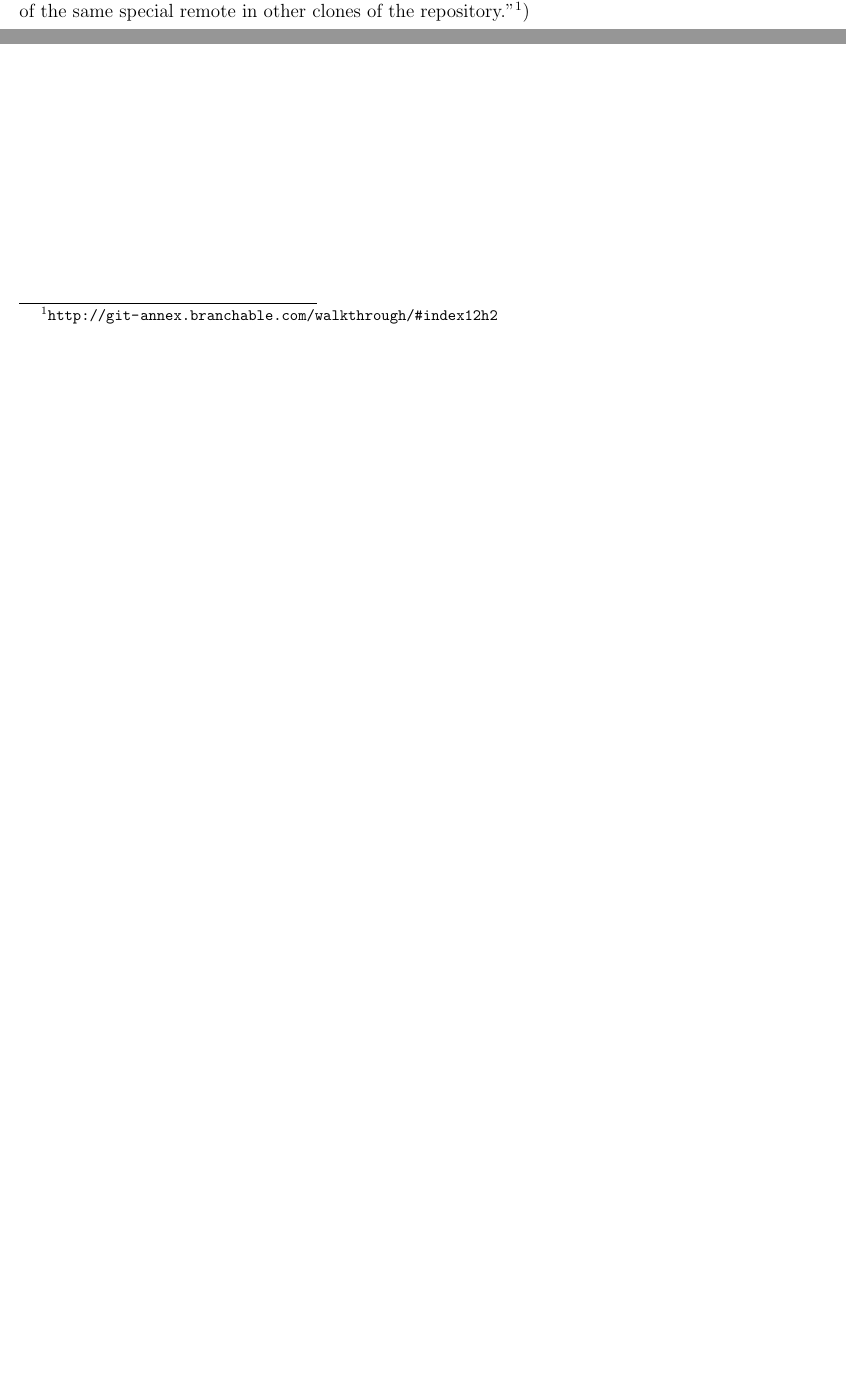
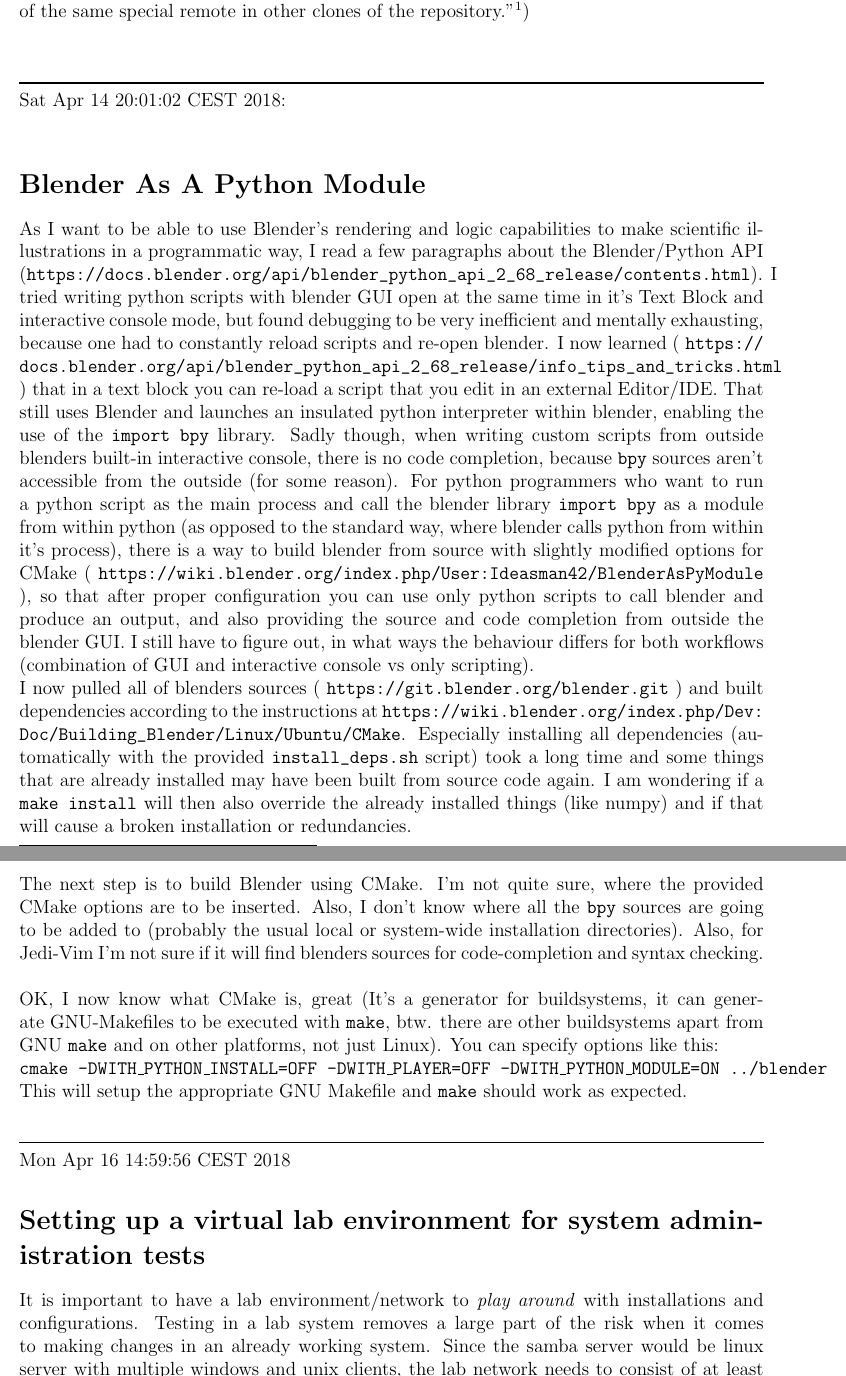
Before and after one commit to 534ttl3/.scraps, a LaTeX document (main.tex): two parts of page 2 of 2 before the commit and two parts of pages 2 and 3 of 3 after it, joined at a grey line, cut so that both start at the same text, the shorter picture padded with empty space. Compiled offline with pdfLaTeX.

Commit message:
Setting up a lab environment

```diff
--- a/main.tex
+++ b/main.tex
@@ -1,10 +1,11 @@
 \documentclass[12pt]{article}
-
+%{{{ preamble
 \usepackage{answers, csquotes}
 \usepackage{setspace}
 \usepackage{graphicx}
 \usepackage{enumitem}
 \usepackage{multicol}
+\usepackage{listings}
 \usepackage{url}
 \usepackage{mathrsfs}
 \usepackage[margin=1in]{geometry}
@@ -55,3 +59,24 @@
     There are differences between a plain ol' \texttt{remote} and a \texttt{git-annex} special remote. Special remotes are places, where the contents of the binary files are stored (optionally encrypted), while git annex can still operate on them much as it would on any other remote. \\ Such special remotes support also nice integration with a whole variety with widely used web services such as Dropbox, Amazon S3, or your own ssh rsync server like. Using a special remote is sensible to do if your core git repo is stored on GitHub, which doesn't yet support \texttt{git-annex}. (\enquote{Once you've initialized a special remote in one repository, you can enable use of the same special remote in other clones of the repository.}\footnote{ \url{http://git-annex.branchable.com/walkthrough/#index12h2} })
 \end{problem}
 
+\ \\ \noindent\rule{\textwidth}{1pt}
+Sat Apr 14 20:01:02 CEST 2018: \\
+\section*{Blender As A Python Module}
+As I want to be able to use Blender's rendering and logic capabilities to make scientific illustrations in a programmatic way, I read a few paragraphs about the Blender/Python API (\url{https://docs.blender.org/api/blender_python_api_2_68_release/contents.html}). I tried writing python scripts with blender GUI open at the same time in it's Text Block and interactive console mode, but found debugging to be very inefficient and mentally exhausting, because one had to constantly reload scripts and re-open blender. I now learned ( \url{https://docs.blender.org/api/blender_python_api_2_68_release/info_tips_and_tricks.html} ) that in a text block you can re-load a script that you edit in an external Editor/IDE. That still uses Blender and launches an insulated python interpreter within blender, enabling the use of the \texttt{import bpy} library. Sadly though, when writing custom scripts from outside blenders built-in interactive console, there is no code completion, because \texttt{bpy} sources aren't accessible from the outside (for some reason). For python programmers who want to run a python script as the main process and call the blender library \texttt{import bpy} as a module from within python (as opposed to the standard way, where blender calls python from within it's process), there is a way to build blender from source with slightly modified options for CMake ( \url{https://wiki.blender.org/index.php/User:Ideasman42/BlenderAsPyModule} ), so that after proper configuration you can use only python scripts to call blender and produce an output, and also providing the source and code completion from outside the blender GUI. I still have to figure out, in what ways the behaviour differs for both workflows (combination of GUI and interactive console vs only scripting).  \\
+I now pulled all of blenders sources ( \texttt{https://git.blender.org/blender.git} ) and built dependencies according to the instructions at \url{https://wiki.blender.org/index.php/Dev:Doc/Building_Blender/Linux/Ubuntu/CMake}. Especially installing all dependencies (automatically with the provided \url{install_deps.sh} script) took a long time and some things that are already installed may have been built from source code again. I am wondering if a \texttt{make install} will then also override the already installed things (like numpy) and if that will cause a broken installation or redundancies. \\
+The next step is to build Blender using CMake. I'm not quite sure, where the provided CMake options are to be inserted. Also, I don't know where all the \texttt{bpy} sources are going to be added to (probably the usual local or system-wide installation directories). Also, for Jedi-Vim I'm not sure if it will find blenders sources for code-completion and syntax checking. \\
+\\
+OK, I now know what CMake is, great (It's a generator for buildsystems, it can generate GNU-Makefiles to be executed with \texttt{make}, btw. there are other buildsystems apart from GNU \texttt{make} and on other platforms, not just Linux). You can specify options like this: \\
+\texttt{cmake -DWITH\_PYTHON\_INSTALL=OFF -DWITH\_PLAYER=OFF -DWITH\_PYTHON\_MODULE=ON ../blender}
+This will setup the appropriate GNU Makefile and \texttt{make} should work as expected.
+
+
+\ \\ \noindent\rule{\textwidth}{1pt}
+Mon Apr 16 14:59:56 CEST 2018
+
+
+\section*{Setting up a virtual lab environment for system administration tests}
+It is important to have a lab environment/network to \textit{play around} with installations and configurations. Testing in a lab system removes a large part of the risk when it comes to making changes in an already working system. Since the samba server would be linux server with multiple windows and unix clients, the lab network needs to consist of at least one host acting as the samba server (here: non-virtual ubuntu) and two clients (here: two windows virtual machines). This virtual lab needs to be properly configured first (making virtual snapshots from which you can quickly spin up clients with custom configurations, here VirtualBox is used). \\
+TODO:
+\begin{itemize}
+    \item Remove current double-boot and install one private Ubuntu (500 GB) and one \textit{Akaflieg Testing} Ubuntu (300 GB) (I doubt that I have enough memory and power to run 4 virtual machines alongside each other) alongside with their respective swap partitions (each 15 GB) and a seperate empty FAT32 partition, for file sharing, storing virtual machines, etc. (the rest, ca. 1 GB). The \textit{Akaflieg Testing} Ubuntu (AFT Ubuntu) is used to be able to have a fresh system for testing out installations and is exclusively used to make experiments.
```
Also changed, not shown: main.pdf, main.tex (9 more changed lines), 3 other files.
